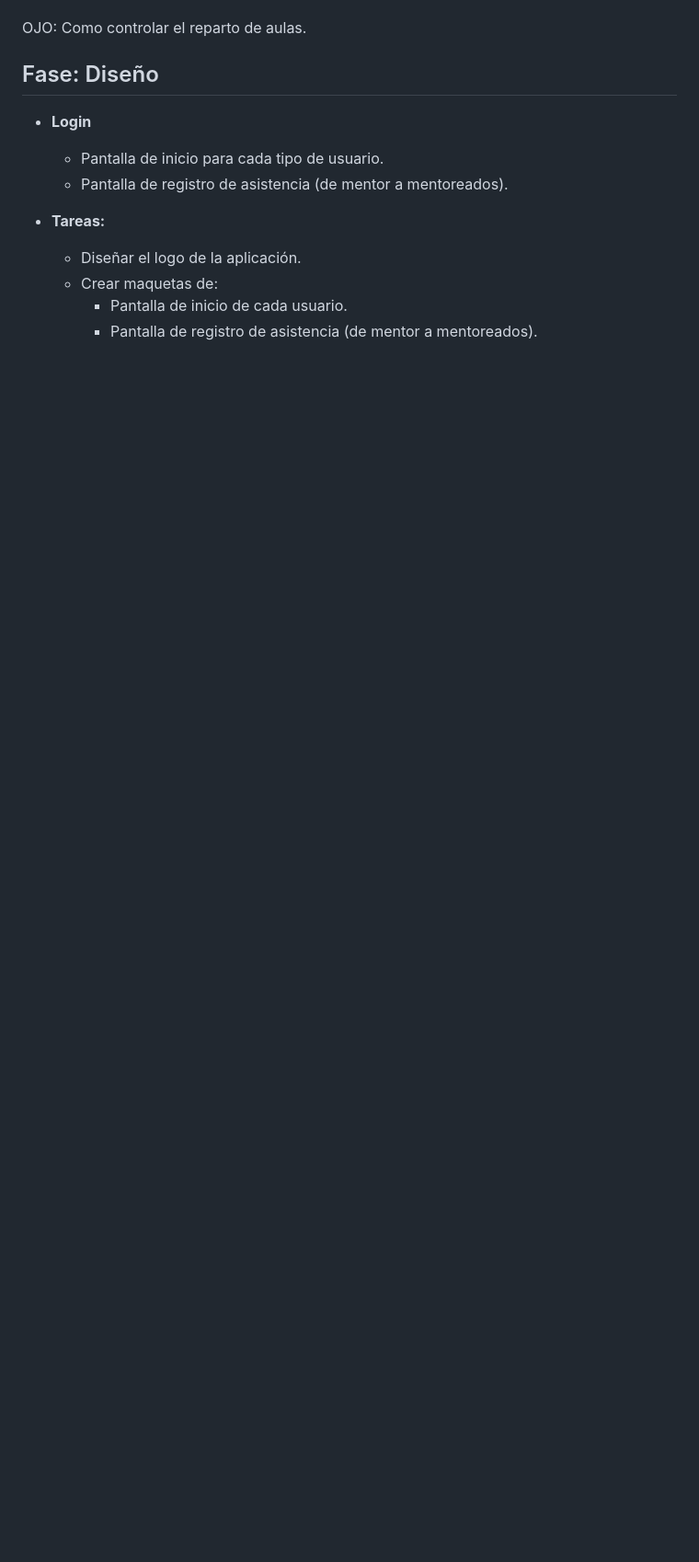
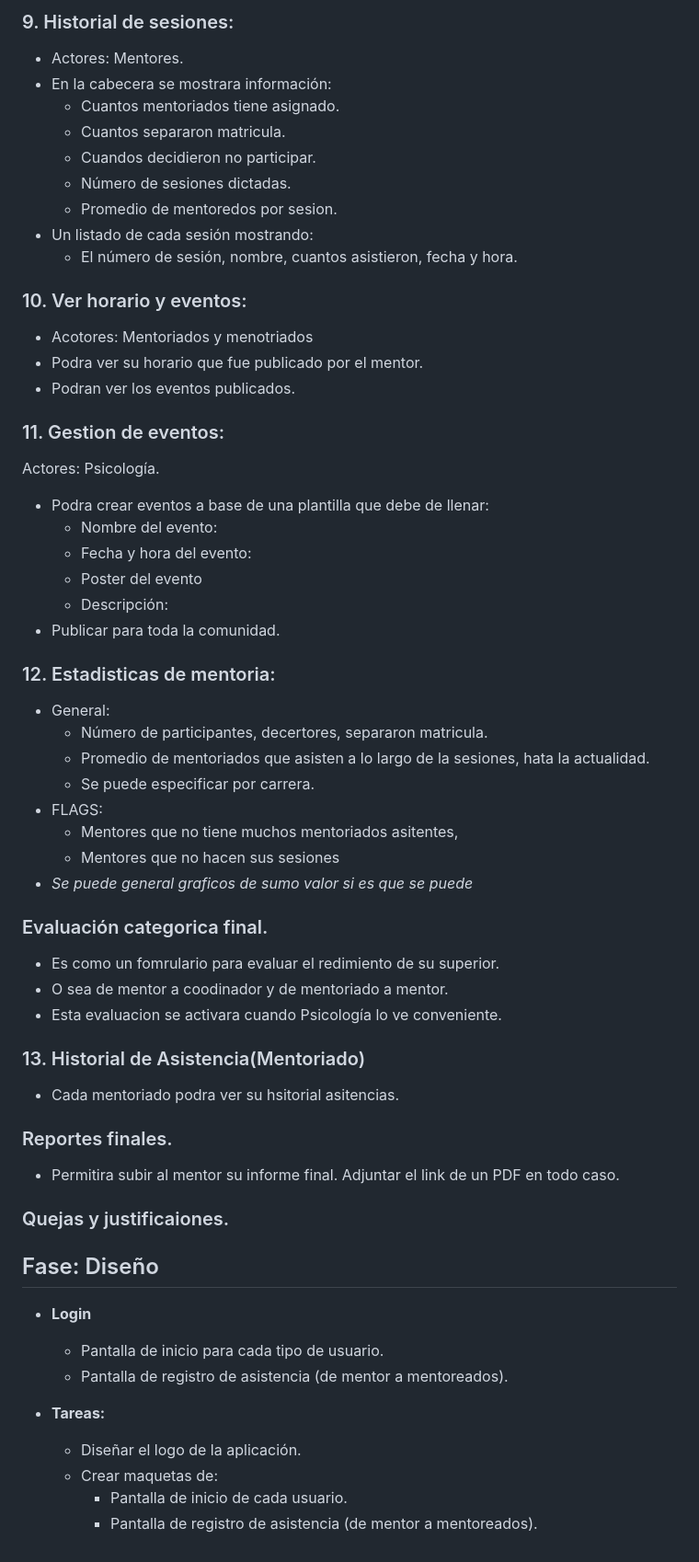
Before and after one commit to eluqm/CS2024-2Grupo01, a Markdown page: README.md, the part around the change printed below. Shown: that part at 92% size. GitHub-like rendering; blank space fills up the shorter version.

Commit message:
Casos de uso definidos.
Se desarrollo en grupo

```diff
--- a/README.md
+++ b/README.md
@@ -95,6 +122,56 @@ AUTORES:
+### 9. Historial de sesiones:
+- Actores: Mentores.
+- En la cabecera se mostrara información:
+  -  Cuantos mentoriados tiene asignado.
+  -  Cuantos separaron matricula.
+  -  Cuandos decidieron no participar.
+  -  Número de sesiones dictadas.
+  -  Promedio de mentoredos por sesion.
+- Un listado de cada sesión mostrando:
+  -  El número de sesión, nombre, cuantos asistieron, fecha y hora.
+
+### 10. Ver horario y eventos:
+- Acotores: Mentoriados y menotriados
+- Podra ver su horario que fue publicado por el mentor.
+- Podran ver los eventos publicados.
+
+### 11. Gestion de eventos:
+Actores: Psicología.
+- Podra crear eventos a base de una plantilla que debe de llenar:
+  - Nombre del evento:
+  - Fecha y hora del evento:
+  - Poster del evento
+  - Descripción:
+- Publicar para toda la comunidad.
 
 
-OJO: Como controlar el reparto de aulas.
+### 12. Estadisticas de mentoria:
+- General:
+  - Número de participantes, decertores, separaron matricula.
+  - Promedio de mentoriados que asisten a lo largo de la sesiones, hata la actualidad.
+  - Se puede especificar por carrera.
+- FLAGS:
+  - Mentores que no tiene muchos mentoriados asitentes,
+  - Mentores que no hacen sus sesiones
+- *Se puede general graficos de sumo valor si es que se puede*
+
+### Evaluación categorica final.
+- Es como un fomrulario para evaluar el redimiento de su superior.
+- O sea de mentor a coodinador y de mentoriado a mentor.
+- Esta evaluacion se activara cuando Psicología lo ve conveniente.
+
+### 13. Historial de Asistencia(Mentoriado)
+- Cada mentoriado podra ver su hsitorial asitencias.
+
+### Reportes finales.
+- Permitira subir al mentor su informe final. Adjuntar el link de un PDF en todo caso.
+
+
+
+
+
+
+### Quejas y justificaiones.
 
 ## Fase: Diseño
 
```
Also changed, not shown: other parts of README.md (+34 -7 lines).
